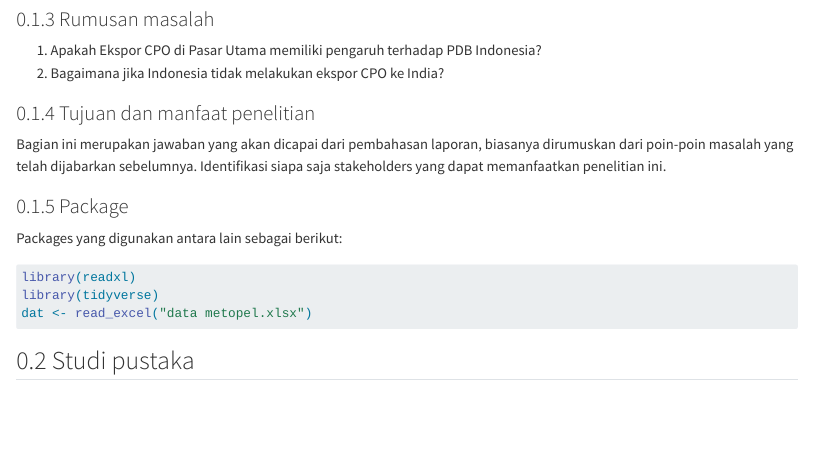
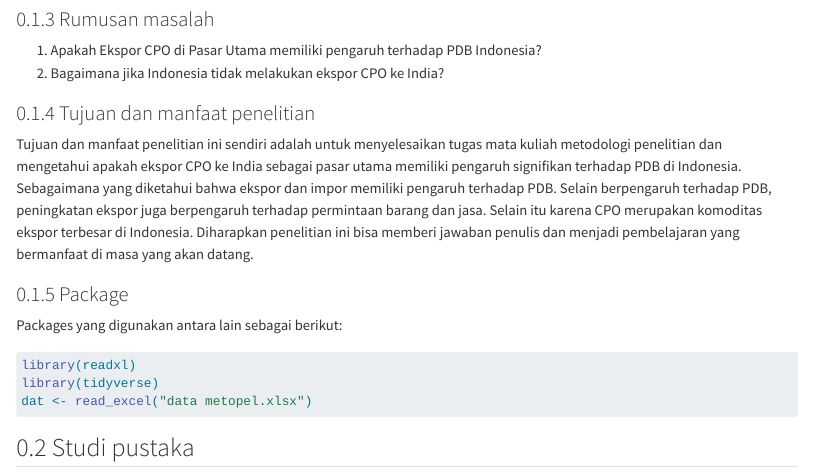
Before and after one commit to lisdaholilah/lisdahll.github.io, a Quarto document (index.qmd): the page in a window 1100 px wide, from 1180 px down. Rendered offline with R 4.5, knitr and Pandoc in place of Quarto, with nearby package versions.

Commit message:
Update index.qmd

```diff
--- a/index.qmd
+++ b/index.qmd
@@ -26,7 +26,7 @@ Berdasarkan data ekspor yang didapatkan dari Badan Pusat Statistik India merupak
 2. Bagaimana jika Indonesia tidak melakukan ekspor CPO ke India?
 
 ### Tujuan dan manfaat penelitian
-Bagian ini merupakan jawaban yang akan dicapai dari pembahasan laporan, biasanya dirumuskan dari poin-poin masalah yang telah dijabarkan sebelumnya. Identifikasi siapa saja stakeholders yang dapat memanfaatkan penelitian ini.
+Tujuan dan manfaat penelitian ini sendiri adalah untuk menyelesaikan tugas mata kuliah metodologi penelitian dan mengetahui apakah ekspor CPO ke India sebagai pasar utama memiliki pengaruh signifikan terhadap PDB di Indonesia. Sebagaimana yang diketahui bahwa ekspor dan impor memiliki pengaruh terhadap PDB. Selain berpengaruh terhadap PDB, peningkatan ekspor juga berpengaruh terhadap permintaan barang dan jasa. Selain itu karena CPO merupakan komoditas ekspor terbesar di Indonesia. Diharapkan penelitian ini bisa memberi jawaban penulis dan menjadi pembelajaran yang bermanfaat di masa yang akan datang.
 
 ### Package
 Packages yang digunakan antara lain sebagai berikut:
```
